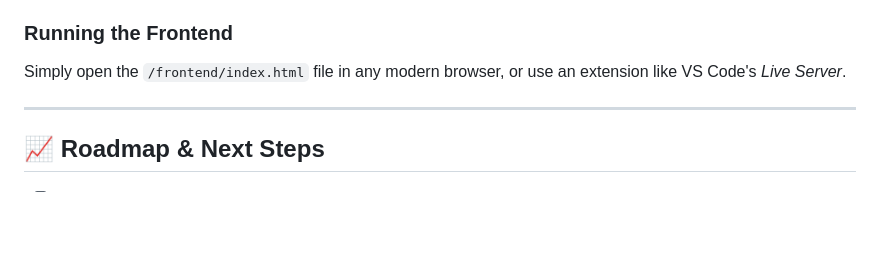
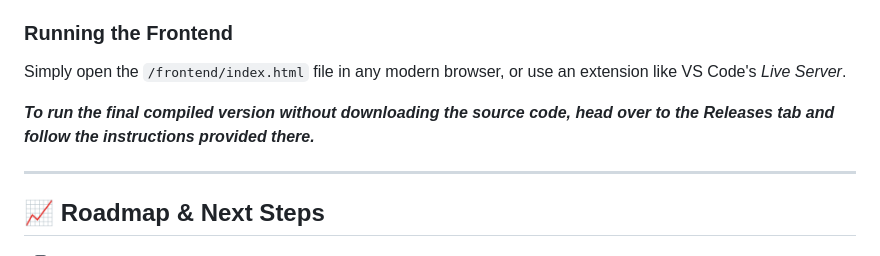
Before and after one commit to TheLauro/strategic-matchup-finder, a Markdown page: README.md, the part around the change. Rendered like a GitHub page; blank space fills up the shorter version.

Commit message:
docs: update README with release instructions

```diff
--- a/README.md
+++ b/README.md
@@ -88,6 +88,9 @@ _Note: When running the application for the first time, the `DatabaseSeeder` wil
 
 Simply open the `/frontend/index.html` file in any modern browser, or use an extension like VS Code's _Live Server_.
 
+
+**_To run the final compiled version without downloading the source code, head over to the Releases tab and follow the instructions provided there._**
+
 ---
 
 ## 📈 Roadmap & Next Steps
```
Also changed, not shown: README.pt-br.md (+3 -0 lines).
